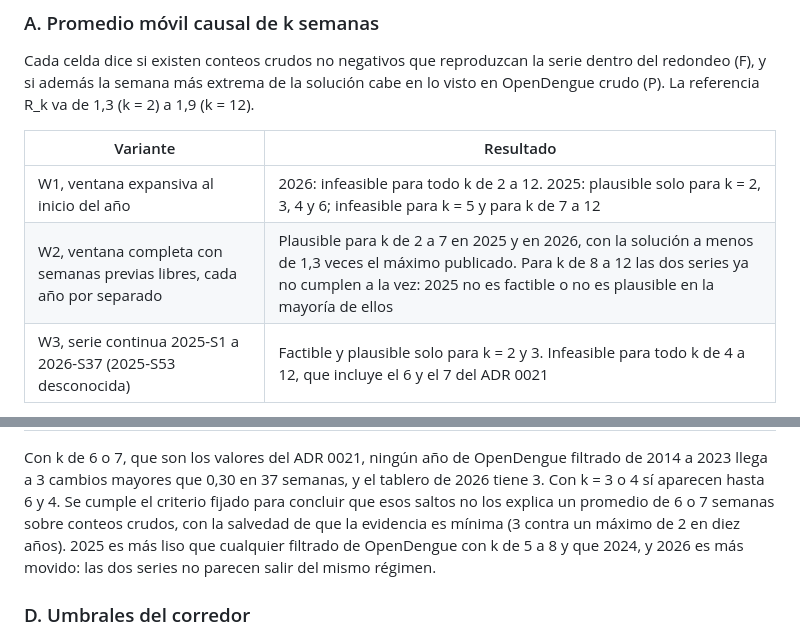
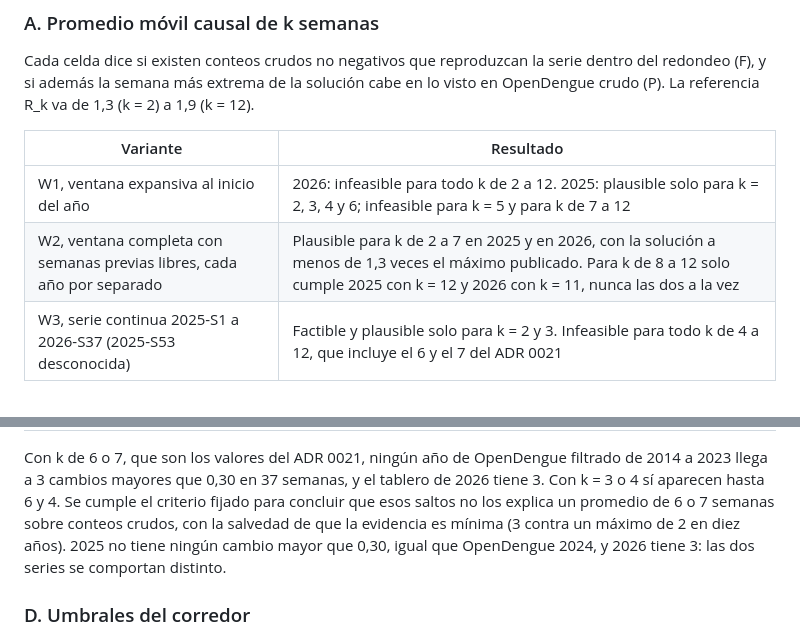
Before and after one commit to the-monolith-project/EPI-Aetheris, a Markdown page: docs/experimentos/analisis-forma-serie-tablero.md, 2 parts joined by grey strips. GitHub-like rendering.

Commit message:
docs(experimentos): precisar dos frases de los resultados de la forma de la serie

```diff
--- a/docs/experimentos/analisis-forma-serie-tablero.md
+++ b/docs/experimentos/analisis-forma-serie-tablero.md
@@ -140,7 +140,7 @@ crudo (P). La referencia R_k va de 1,3 (k = 2) a 1,9 (k = 12).
 | Variante | Resultado |
 |---|---|
 | W1, ventana expansiva al inicio del año | 2026: infeasible para todo k de 2 a 12. 2025: plausible solo para k = 2, 3, 4 y 6; infeasible para k = 5 y para k de 7 a 12 |
-| W2, ventana completa con semanas previas libres, cada año por separado | Plausible para k de 2 a 7 en 2025 y en 2026, con la solución a menos de 1,3 veces el máximo publicado. Para k de 8 a 12 las dos series ya no cumplen a la vez: 2025 no es factible o no es plausible en la mayoría de ellos |
+| W2, ventana completa con semanas previas libres, cada año por separado | Plausible para k de 2 a 7 en 2025 y en 2026, con la solución a menos de 1,3 veces el máximo publicado. Para k de 8 a 12 solo cumple 2025 con k = 12 y 2026 con k = 11, nunca las dos a la vez |
 | W3, serie continua 2025-S1 a 2026-S37 (2025-S53 desconocida) | Factible y plausible solo para k = 2 y 3. Infeasible para todo k de 4 a 12, que incluye el 6 y el 7 del ADR 0021 |
 
 Lectura: cada año por separado es compatible con un promedio de 2 a 7 semanas si se le permite
@@ -174,9 +174,8 @@ Con k de 6 o 7, que son los valores del ADR 0021, ningún año de OpenDengue fil
 2023 llega a 3 cambios mayores que 0,30 en 37 semanas, y el tablero de 2026 tiene 3. Con k = 3 o
 4 sí aparecen hasta 6 y 4. Se cumple el criterio fijado para concluir que esos saltos no los
 explica un promedio de 6 o 7 semanas sobre conteos crudos, con la salvedad de que la evidencia es
-mínima (3 contra un máximo de 2 en diez años). 2025 es más liso que cualquier filtrado de
-OpenDengue con k de 5 a 8 y que 2024, y 2026 es más movido: las dos series no parecen salir
-del mismo régimen.
+mínima (3 contra un máximo de 2 en diez años). 2025 no tiene ningún cambio mayor que 0,30,
+igual que OpenDengue 2024, y 2026 tiene 3: las dos series se comportan distinto.
 
 ### D. Umbrales del corredor
 
```
